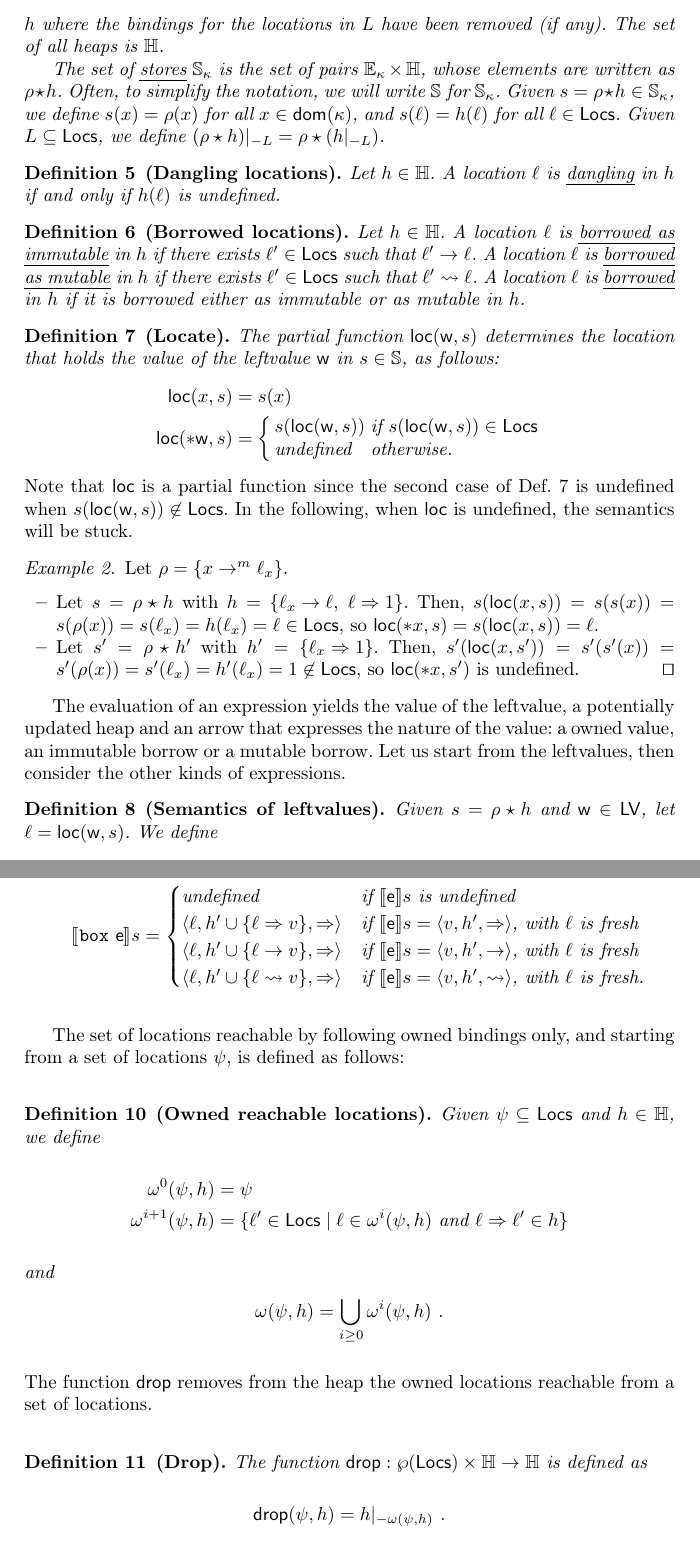
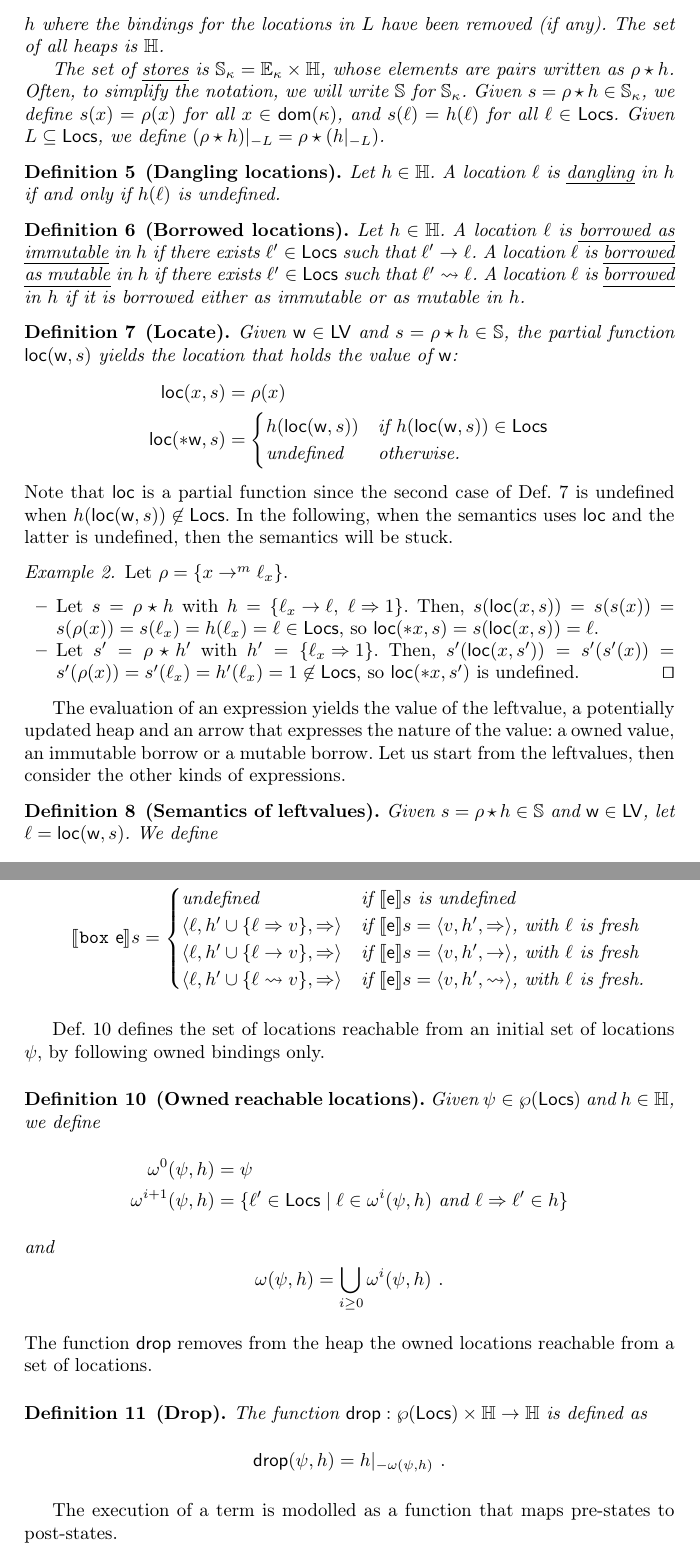
Before and after one commit to LedgerProject/safepkt_paper, a LaTeX thesis (000_rust.tex, which reads 020_semantics.tex): two parts of pages 3 and 4 of 16 before the commit and two parts of pages 3 and 4 of 17 after it, joined at a grey line, cut so that both start at the same text. Compiled offline with pdfLaTeX.

Commit message:
Finished reorganizaing the semantics

```diff
--- a/020_semantics.tex
+++ b/020_semantics.tex
@@ -82,8 +82,8 @@
   have been removed (if any).
   The set of all heaps is $\mathbb{H}$.
 
-  The set of \emph{stores} $\mathbb{S}_\kappa$ is the set of pairs
-  $\mathbb{E}_\kappa\times\mathbb{H}$, whose elements are written as $\rho\star h$.
+  The set of \emph{stores} is $\mathbb{S}_\kappa=\mathbb{E}_\kappa\times\mathbb{H}$,
+  whose elements are pairs written as $\rho\star h$.
   Often, to simplify the notation, we will write $\mathbb{S}$ for $\mathbb{S}_\kappa$.
   Given $s=\rho\star h\in\mathbb{S}_\kappa$, we define $s(x)=\rho(x)$ for all
   $x\in\dom(\kappa)$, and $s(\ell)=h(\ell)$ for all $\ell\in\Locs$.
@@ -105,35 +105,24 @@
   if it is borrowed either as immutable or as mutable in $h$.
 \end{definition}
 
-%\begin{definition}[Consistent heaps]
-%  Given $h\in\mathbb{H}$, it is \emph{consistent} when
-  %\begin{enumerate}
-  %\item no location is at the same time mutably and non-mutably borrowed in $h$
-  %\item
-%  no location is mutably borrowed more than once, that is, for every
-%    $\ell\in\Locs$ there are no $\ell'\in\Locs$ and $\ell''\in\Locs$ such that
-%    $\ell'\not=\ell''$, $\ell'\leadsto\ell\in h$ and $\ell''\leadsto\ell\in h$.
-  %\end{enumerate}
-%  We say that a store is consistent when its heap is consistent.
-%\end{definition}
-
 \begin{definition}[Locate]\label{def:locate}
-  The partial function $\loc(\mathsf{w},s)$ determines the location that holds
-  the value of the leftvalue $\mathsf{w}$ in $s\in\mathbb{S}$, as follows:
+  Given $\mathsf{w}\in\Leftvalues$ and $s=\rho\star h\in\mathbb{S}$, the
+  partial function $\loc(\mathsf{w},s)$ yields the location that holds
+  the value of $\mathsf{w}$:
   \begin{align*}
-    \loc(x,s) &= s(x)\\
-    \loc(*\mathsf{w},s) &= \left\{\begin{array}{ll}
-      s(\loc(\mathsf{w},s)) & \text{if } s(\loc(\mathsf{w},s)) \in \Locs\\
+    \loc(x,s) &= \rho(x)\\
+    \loc(*\mathsf{w},s) &= \begin{cases}
+      h(\loc(\mathsf{w},s)) & \text{if } h(\loc(\mathsf{w},s)) \in \Locs\\
       \text{undefined} & \text{otherwise.}
-    \end{array}\right.
+    \end{cases}
   \end{align*}
 \end{definition}
 
 \noindent
 Note that $\loc$ is a partial function since the second case of
 Def.~\ref{def:locate} is undefined when
-$s(\loc(\mathsf{w},s))\not\in\Locs$. In the following, when $\loc$ is undefined, the
-semantics will be stuck.
+$h(\loc(\mathsf{w},s))\not\in\Locs$. In the following, when the semantics
+uses $\loc$ and the latter is undefined, then the semantics will be stuck.
 
 \begin{example}
   Let $\rho = \left\{x\to^m\ell_x\right\}$.
@@ -158,7 +147,7 @@ or a mutable borrow. Let us start from the leftvalues, then consider the other k
 expressions.
 
 \begin{definition}[Semantics of leftvalues]\label{def:semantics_leftvalues}
-  Given $s=\rho\star h$ and $\mathsf{w}\in\Leftvalues$, let $\ell=\loc(\mathsf{w},s)$.
+  Given $s=\rho\star h\in\mathbb{S}$ and $\mathsf{w}\in\Leftvalues$, let $\ell=\loc(\mathsf{w},s)$.
   We define
   \[
   \den[\mathsf{w}]{s}=\begin{cases}
@@ -203,11 +192,12 @@ with mutable borrows).
   \end{align*}
 \end{definition}
 
-The set of locations reachable by following owned bindings only, and starting from a set of locations $\psi$,
-is defined as follows:
+Def.~\ref{def:owned_reachable_locations}
+defines the set of locations reachable from an initial set of locations $\psi$,
+by following owned bindings only.
 %
-\begin{definition}[Owned reachable locations]
-  Given $\psi\subseteq\Locs$ and $h\in\mathbb{H}$, we define
+\begin{definition}[Owned reachable locations]\label{def:owned_reachable_locations}
+  Given $\psi\in\wp(\Locs)$ and $h\in\mathbb{H}$, we define
   \begin{align*}
   \omega^0(\psi,h)&=\psi\\ %\{\ell'\in\Locs\mid\ell\in\psi\text{ and }\ell\Rightarrow\ell'\in h\}\\
   \omega^{i+1}(\psi,h)&=\{\ell'\in\Locs\mid\ell\in\omega^i(\psi,h)\text{ and }\ell\Rightarrow\ell'\in h\}
@@ -228,3 +218,5 @@ The function $\drop$ removes from the heap the owned locations reachable from a
   \]
 \end{definition}
 
+The execution of a term is modolled as a function that
+maps pre-states to post-states.
```
Also changed, not shown: 020_semantics.tex (43 more changed lines).
